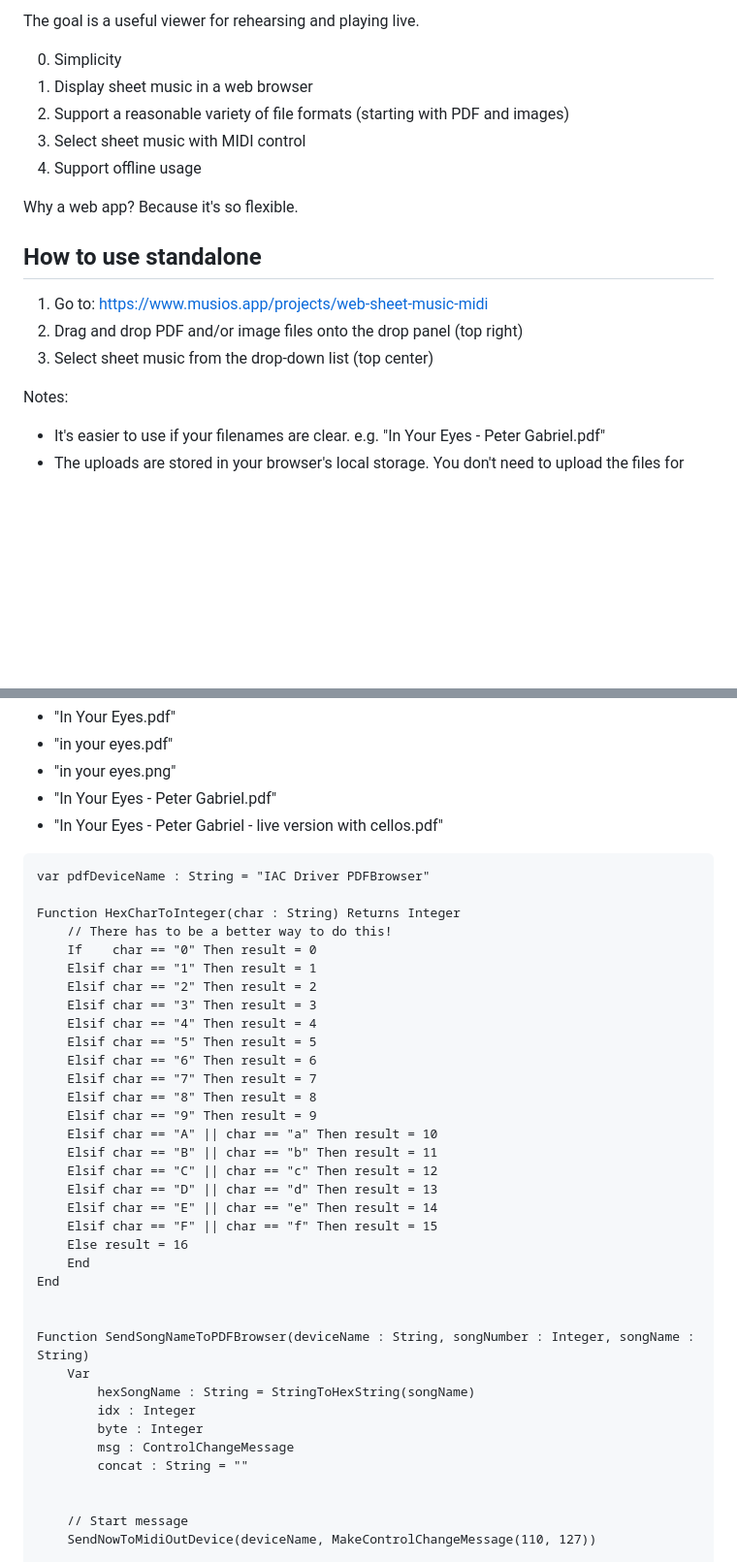
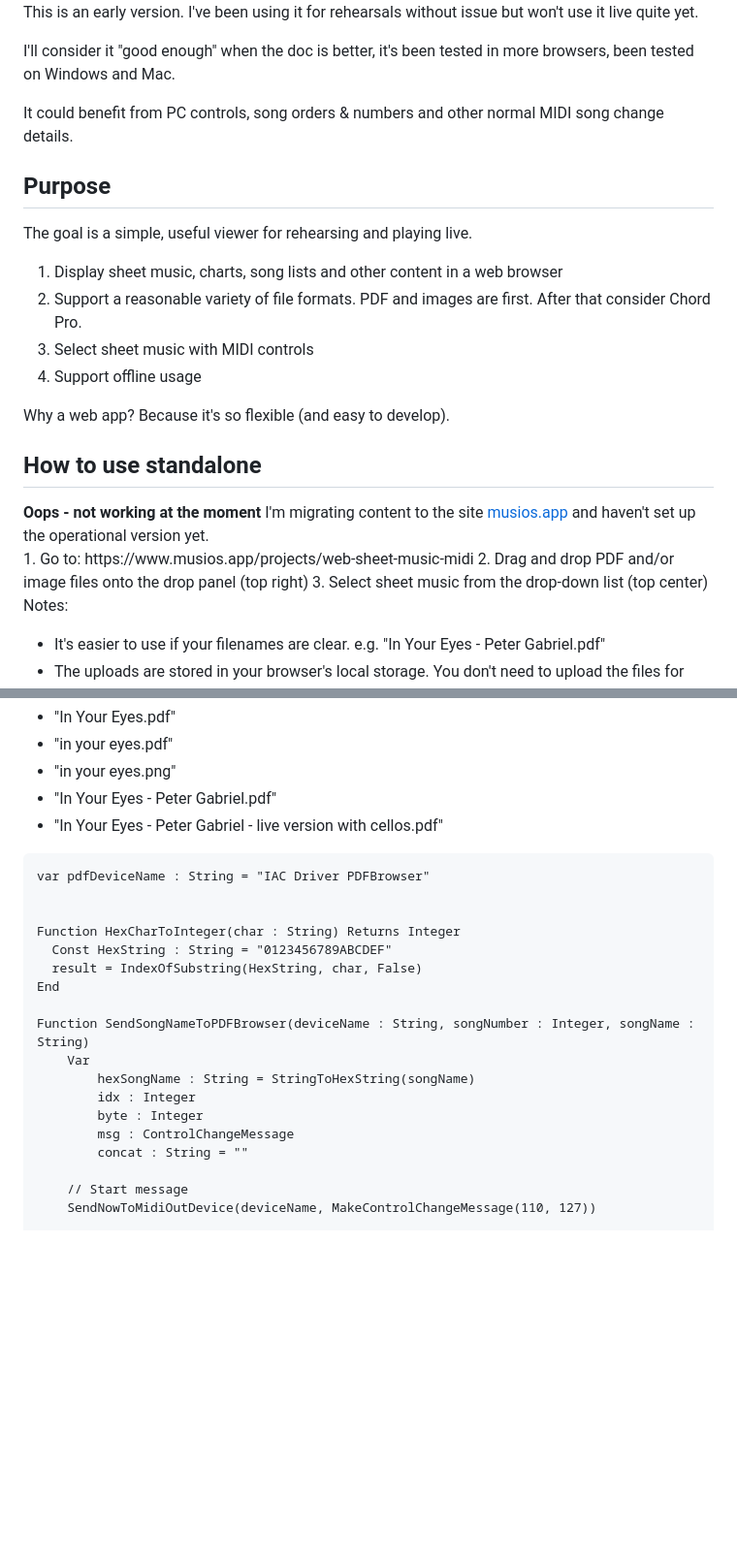
Before and after one commit to musios-app/web-sheet-music-midi, a Markdown page: README.md, 2 parts joined by grey strips. Shown: that part at 97% size. GitHub-like rendering; blank space fills up the shorter version.

Commit message:
clarify status; better GPscript

````diff
--- a/README.md
+++ b/README.md
@@ -12,19 +13,35 @@ gitrepo: https://github.com/musios-app/web-sheet-music-midi
 
-The goal is a useful viewer for rehearsing and playing live.
+This is an early version. I've been using it for rehearsals without issue but won't use it live quite yet.
 
-0. Simplicity
-1. Display sheet music in a web browser
-2. Support a reasonable variety of file formats (starting with PDF and images)
-3. Select sheet music with MIDI control
+I'll consider it "good enough" when the doc is better, it's been tested in more browsers, been tested on Windows and Mac.
+
+It could benefit from PC controls, song orders & numbers and other normal MIDI song change details.
+</div>
+
+## Purpose
+
+The goal is a simple, useful viewer for rehearsing and playing live.
+
+1. Display sheet music, charts, song lists and other content in a web browser
+2. Support a reasonable variety of file formats.  PDF and images are first. After that consider Chord Pro.
+3. Select sheet music with MIDI controls
 4. Support offline usage
 
-Why a web app? Because it's so flexible.
+Why a web app? Because it's so flexible (and easy to develop).
+
 
 ## How to use standalone
 
+<div class="alert alert-warning" role="alert">
+<b>Oops - not working at the moment</b>
+I'm migrating content to the site <a href="https://musios.app">musios.app</a> and haven't set up the operational version yet.
+</div>
+
+<div style="display: none">
 1. Go to: https://www.musios.app/projects/web-sheet-music-midi
 2. Drag and drop PDF and/or image files onto the drop panel (top right)
 3. Select sheet music from the drop-down list (top center)
+</s>
 
 Notes:
 
@@ -54,31 +73,14 @@ Important: the names of the Songs in your setlist must match the start of filena
 * "In Your Eyes - Peter Gabriel.pdf"
 * "In Your Eyes - Peter Gabriel - live version with cellos.pdf"
 
-```gpscript
+```
 var pdfDeviceName : String = "IAC Driver PDFBrowser"
 
+
 Function HexCharToInteger(char : String) Returns Integer
-    // There has to be a better way to do this!
-    If    char == "0" Then result = 0
-    Elsif char == "1" Then result = 1
-    Elsif char == "2" Then result = 2
-    Elsif char == "3" Then result = 3
-    Elsif char == "4" Then result = 4
-    Elsif char == "5" Then result = 5
-    Elsif char == "6" Then result = 6
-    Elsif char == "7" Then result = 7
-    Elsif char == "8" Then result = 8
-    Elsif char == "9" Then result = 9
-    Elsif char == "A" || char == "a" Then result = 10
-    Elsif char == "B" || char == "b" Then result = 11
-    Elsif char == "C" || char == "c" Then result = 12
-    Elsif char == "D" || char == "d" Then result = 13
-    Elsif char == "E" || char == "e" Then result = 14
-    Elsif char == "F" || char == "f" Then result = 15
-    Else result = 16
-    End
+  Const HexString : String = "0123456789ABCDEF"
+  result = IndexOfSubstring(HexString, char, False)
 End
-
 
 Function SendSongNameToPDFBrowser(deviceName : String, songNumber : Integer, songName : String)
     Var
@@ -87,7 +89,6 @@ Function SendSongNameToPDFBrowser(deviceName : String, songNumber : Integer, son
         byte : Integer
         msg : ControlChangeMessage
         concat : String = ""
-
 
     // Start message
     SendNowToMidiOutDevice(deviceName, MakeControlChangeMessage(110, 127))
````
Also changed, not shown: other parts of README.md (+15 -1 lines).
